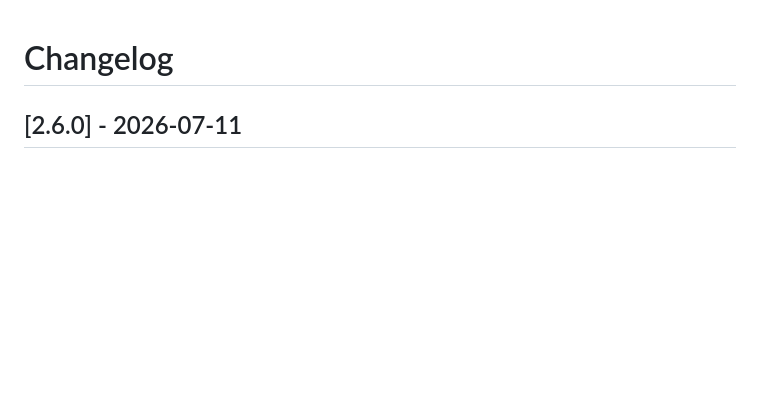
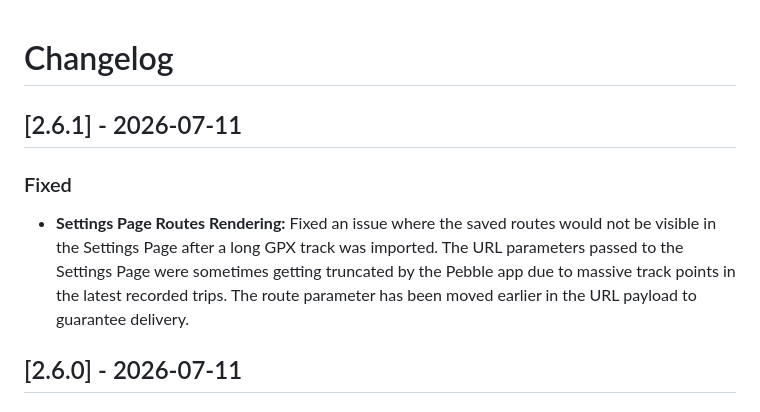
Before and after one commit to ilyaluk/pebble-topo-nav, a Markdown page: CHANGELOG.md, the part around the change. Rendered like a GitHub page; blank space fills up the shorter version.

Commit message:
docs: update changelog for 2.6.1 hotfix

```diff
--- a/CHANGELOG.md
+++ b/CHANGELOG.md
@@ -1,4 +1,9 @@
 # Changelog
+
+## [2.6.1] - 2026-07-11
+
+### Fixed
+- **Settings Page Routes Rendering:** Fixed an issue where the saved routes would not be visible in the Settings Page after a long GPX track was imported. The URL parameters passed to the Settings Page were sometimes getting truncated by the Pebble app due to massive track points in the latest recorded trips. The route parameter has been moved earlier in the URL payload to guarantee delivery.
 
 ## [2.6.0] - 2026-07-11
 
```
